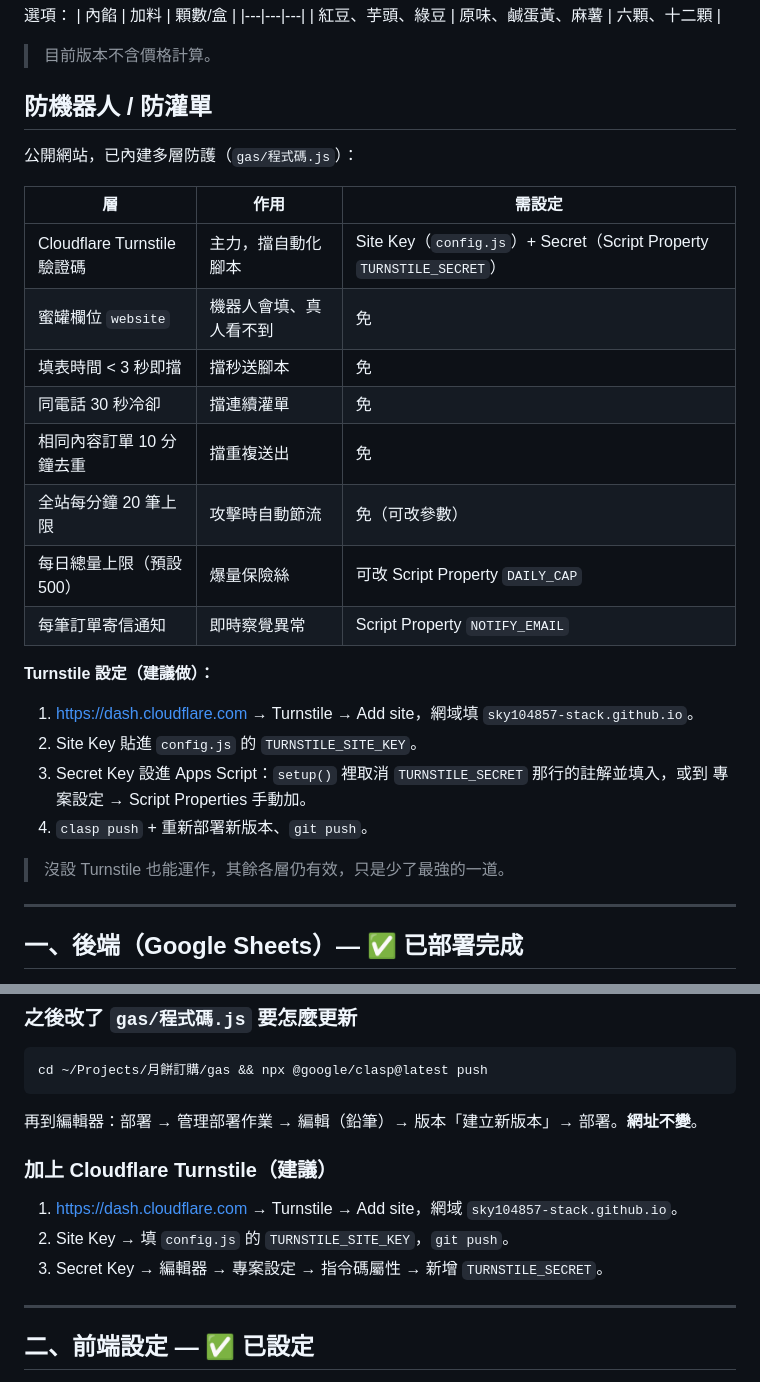
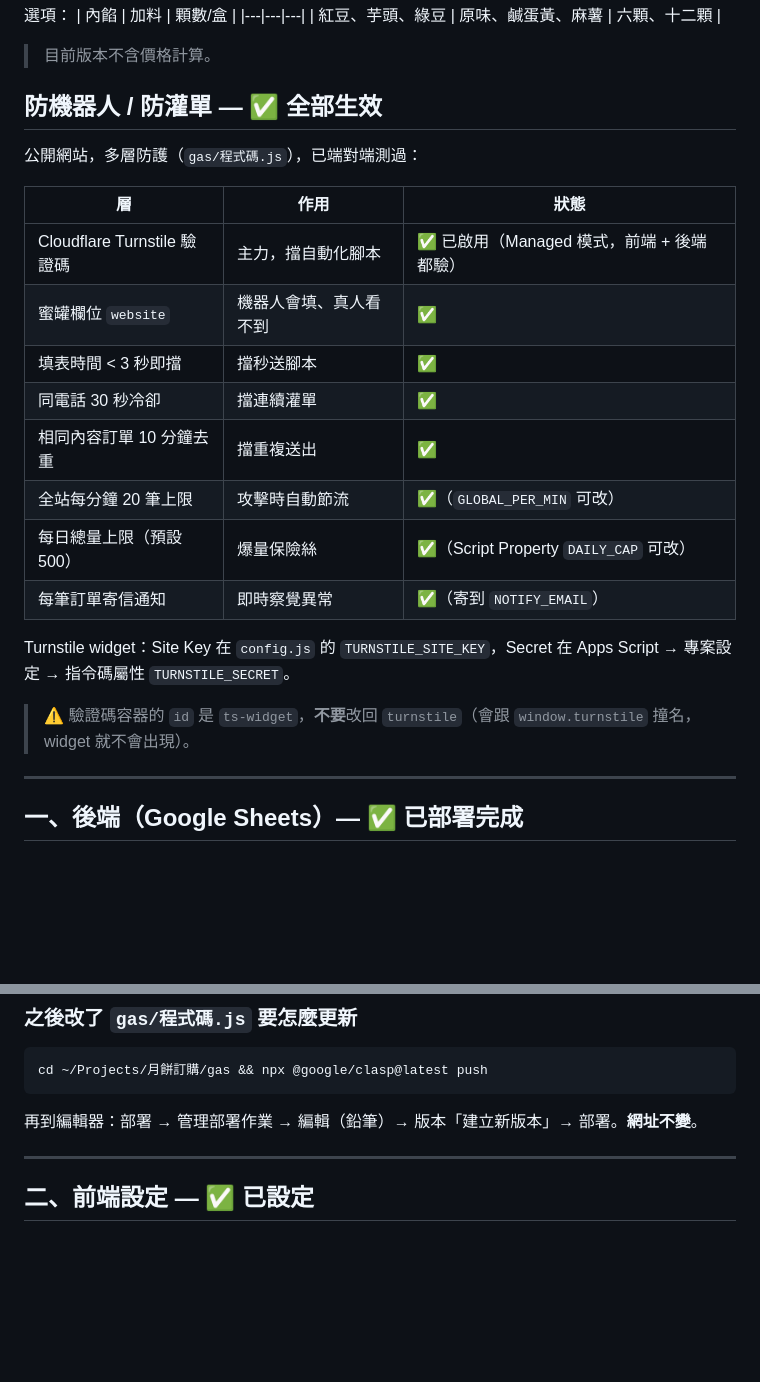
Before and after one commit to sky104857-stack/mooncake-order, a Markdown page: README.md, 2 parts joined by grey strips. Rendered like a GitHub page; blank space fills up the shorter version.

Commit message:
README:標記防機器人各層已生效、Turnstile 已啟用
Co-Authored-By: Claude Sonnet 5 <noreply@anthropic.com>
Claude-Session: https://claude.ai/code/session_01PQ4mP7UUCQwdgzGKDkuh97

````diff
--- a/README.md
+++ b/README.md
@@ -12,28 +12,23 @@
 
 > 目前版本不含價格計算。
 
-## 防機器人 / 防灌單
+## 防機器人 / 防灌單 — ✅ 全部生效
 
-公開網站，已內建多層防護（`gas/程式碼.js`）：
+公開網站，多層防護（`gas/程式碼.js`），已端對端測過：
 
-| 層 | 作用 | 需設定 |
+| 層 | 作用 | 狀態 |
 |---|---|---|
-| Cloudflare Turnstile 驗證碼 | 主力，擋自動化腳本 | Site Key（`config.js`）+ Secret（Script Property `TURNSTILE_SECRET`） |
-| 蜜罐欄位 `website` | 機器人會填、真人看不到 | 免 |
-| 填表時間 < 3 秒即擋 | 擋秒送腳本 | 免 |
-| 同電話 30 秒冷卻 | 擋連續灌單 | 免 |
-| 相同內容訂單 10 分鐘去重 | 擋重複送出 | 免 |
-| 全站每分鐘 20 筆上限 | 攻擊時自動節流 | 免（可改參數） |
-| 每日總量上限（預設 500） | 爆量保險絲 | 可改 Script Property `DAILY_CAP` |
-| 每筆訂單寄信通知 | 即時察覺異常 | Script Property `NOTIFY_EMAIL` |
+| Cloudflare Turnstile 驗證碼 | 主力，擋自動化腳本 | ✅ 已啟用（Managed 模式，前端 + 後端都驗） |
+| 蜜罐欄位 `website` | 機器人會填、真人看不到 | ✅ |
+| 填表時間 < 3 秒即擋 | 擋秒送腳本 | ✅ |
+| 同電話 30 秒冷卻 | 擋連續灌單 | ✅ |
+| 相同內容訂單 10 分鐘去重 | 擋重複送出 | ✅ |
+| 全站每分鐘 20 筆上限 | 攻擊時自動節流 | ✅（`GLOBAL_PER_MIN` 可改） |
+| 每日總量上限（預設 500） | 爆量保險絲 | ✅（Script Property `DAILY_CAP` 可改） |
+| 每筆訂單寄信通知 | 即時察覺異常 | ✅（寄到 `NOTIFY_EMAIL`） |
 
-**Turnstile 設定（建議做）：**
-1. <https://dash.cloudflare.com> → Turnstile → Add site，網域填 `sky104857-stack.github.io`。
-2. Site Key 貼進 `config.js` 的 `TURNSTILE_SITE_KEY`。
-3. Secret Key 設進 Apps Script：`setup()` 裡取消 `TURNSTILE_SECRET` 那行的註解並填入，或到 專案設定 → Script Properties 手動加。
-4. `clasp push` + 重新部署新版本、`git push`。
-
-> 沒設 Turnstile 也能運作，其餘各層仍有效，只是少了最強的一道。
+Turnstile widget：Site Key 在 `config.js` 的 `TURNSTILE_SITE_KEY`，Secret 在 Apps Script → 專案設定 → 指令碼屬性 `TURNSTILE_SECRET`。
+> ⚠️ 驗證碼容器的 `id` 是 `ts-widget`，**不要**改回 `turnstile`（會跟 `window.turnstile` 撞名，widget 就不會出現）。
 
 ---
 
@@ -55,12 +50,6 @@ cd ~/Projects/月餅訂購/gas && npx @google/clasp@latest push
 ```
 
 再到編輯器：部署 → 管理部署作業 → 編輯（鉛筆）→ 版本「建立新版本」→ 部署。**網址不變**。
-
-### 加上 Cloudflare Turnstile（建議）
-
-1. <https://dash.cloudflare.com> → Turnstile → Add site，網域 `sky104857-stack.github.io`。
-2. Site Key → 填 `config.js` 的 `TURNSTILE_SITE_KEY`，`git push`。
-3. Secret Key → 編輯器 → 專案設定 → 指令碼屬性 → 新增 `TURNSTILE_SECRET`。
 
 ---
 
````
